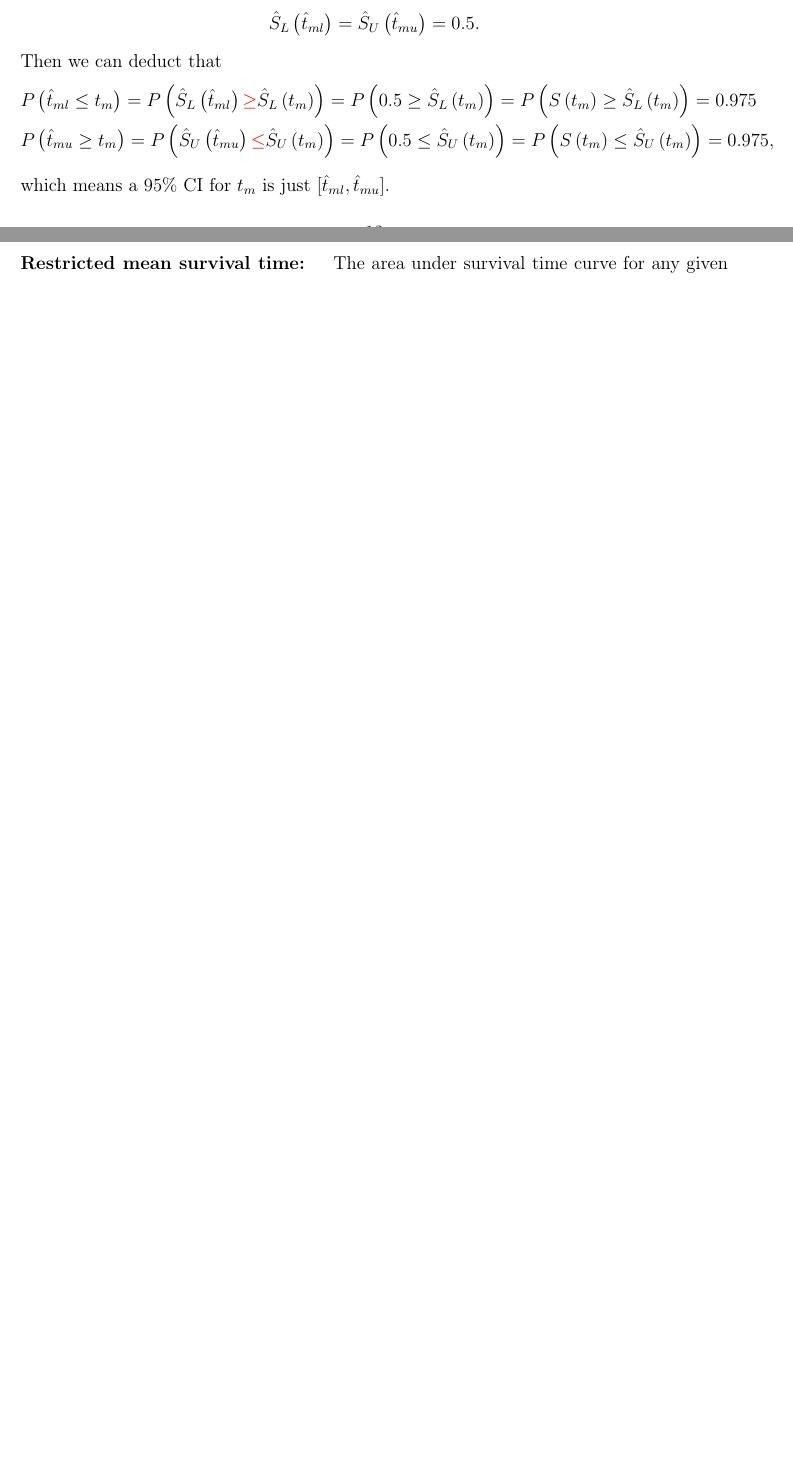
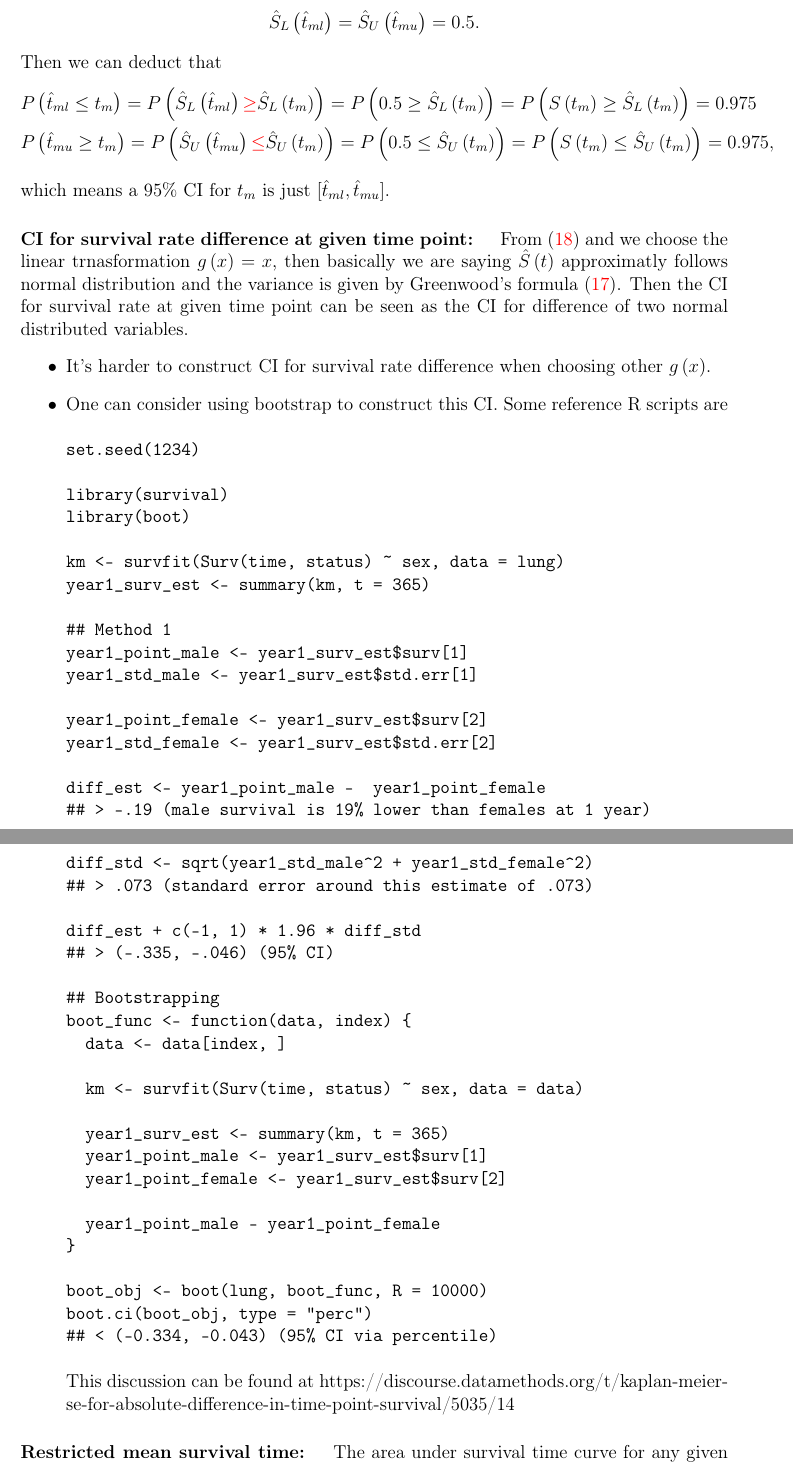
Before and after one commit to fenguoerbian/notes, a LaTeX document (survival_analysis/surv.tex): two parts of pages 12 and 13 of 13 before the commit and two parts of pages 13 and 14 of 14 after it, joined at a grey line, cut so that both start at the same text, the shorter picture padded with empty space. Compiled offline with pdfLaTeX.

Commit message:
Add notes about constructing CI for survival rate at given time point.

```diff
--- a/survival_analysis/surv.tex
+++ b/survival_analysis/surv.tex
@@ -1067,6 +1108,57 @@ Then we can deduct that
 \]
 which means a 95\% CI for $t_m$ is just $[\hat{t}_{ml}, \hat{t}_{mu}]$.
 
+\paragraph{CI for survival rate difference at given time point: }
+
+From \eqref{eq:general_ci_for_st} and we choose the linear trnasformation $g\left(x\right) = x$, then basically we are saying $\hat{S}\left(t\right)$ approximatly follows normal distribution and the variance is given by Greenwood's formula \eqref{eq:greenwood_formula}. Then the CI for survival rate at given time point can be seen as the CI for difference of two normal distributed variables.
+\begin{itemize}
+\item It's harder to construct CI for survival rate difference when choosing other $g\left(x\right)$.
+\item One can consider using bootstrap to construct this CI. Some reference R scripts are
+\begin{verbatim}
+set.seed(1234)
+
+library(survival)
+library(boot)
+
+km <- survfit(Surv(time, status) ~ sex, data = lung)
+year1_surv_est <- summary(km, t = 365)
+
+## Method 1
+year1_point_male <- year1_surv_est$surv[1]
+year1_std_male <- year1_surv_est$std.err[1]
+
+year1_point_female <- year1_surv_est$surv[2]
+year1_std_female <- year1_surv_est$std.err[2]
+
+diff_est <- year1_point_male -  year1_point_female
+## > -.19 (male survival is 19% lower than females at 1 year)
+
+diff_std <- sqrt(year1_std_male^2 + year1_std_female^2)
+## > .073 (standard error around this estimate of .073)
+
+diff_est + c(-1, 1) * 1.96 * diff_std
+## > (-.335, -.046) (95% CI)
+
+## Bootstrapping
+boot_func <- function(data, index) {
+  data <- data[index, ]
+
+  km <- survfit(Surv(time, status) ~ sex, data = data)
+
+  year1_surv_est <- summary(km, t = 365)
+  year1_point_male <- year1_surv_est$surv[1]
+  year1_point_female <- year1_surv_est$surv[2]
+
+  year1_point_male - year1_point_female
+}
+
+boot_obj <- boot(lung, boot_func, R = 10000)
+boot.ci(boot_obj, type = "perc")
+## < (-0.334, -0.043) (95% CI via percentile)
+\end{verbatim}
+  This discussion can be found at https://discourse.datamethods.org/t/kaplan-meier-se-for-absolute-difference-in-time-point-survival/5035/14
+\end{itemize}
+
 \paragraph{Restricted mean survival time: }
 
 The area under survival time curve for any given $\tau$ is defined as
```
Also changed, not shown: survival_analysis/logrank_test.pdf, survival_analysis/surv.pdf, survival_analysis/surv.tex (43 more changed lines).
